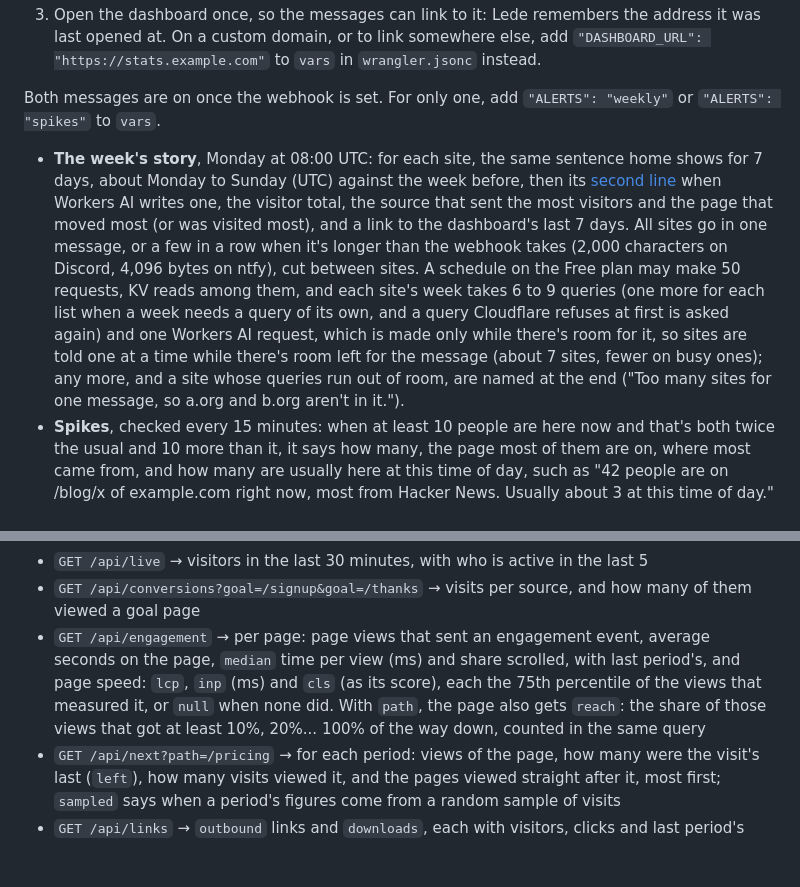
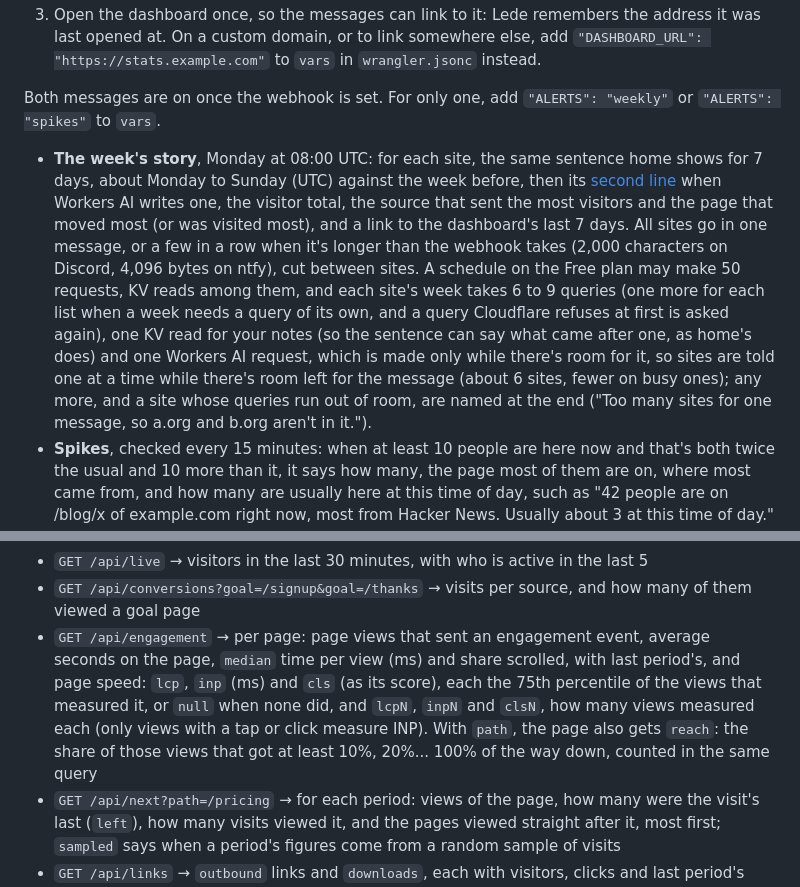
Before and after one commit to sryo/lede, a Markdown page: docs/how-it-works.md, 2 parts joined by grey strips. Rendered like a GitHub page; blank space fills up the shorter version.

```diff
--- a/docs/how-it-works.md
+++ b/docs/how-it-works.md
@@ -82,7 +82,7 @@ Lede can send the week's story every Monday, and a line when far more people tha
 
 Both messages are on once the webhook is set. For only one, add `"ALERTS": "weekly"` or `"ALERTS": "spikes"` to `vars`.
 
-- **The week's story**, Monday at 08:00 UTC: for each site, the same sentence home shows for 7 days, about Monday to Sunday (UTC) against the week before, then its [second line](#the-second-line) when Workers AI writes one, the visitor total, the source that sent the most visitors and the page that moved most (or was visited most), and a link to the dashboard's last 7 days. All sites go in one message, or a few in a row when it's longer than the webhook takes (2,000 characters on Discord, 4,096 bytes on ntfy), cut between sites. A schedule on the Free plan may make 50 requests, KV reads among them, and each site's week takes 6 to 9 queries (one more for each list when a week needs a query of its own, and a query Cloudflare refuses at first is asked again) and one Workers AI request, which is made only while there's room for it, so sites are told one at a time while there's room left for the message (about 7 sites, fewer on busy ones); any more, and a site whose queries run out of room, are named at the end ("Too many sites for one message, so a.org and b.org aren't in it.").
+- **The week's story**, Monday at 08:00 UTC: for each site, the same sentence home shows for 7 days, about Monday to Sunday (UTC) against the week before, then its [second line](#the-second-line) when Workers AI writes one, the visitor total, the source that sent the most visitors and the page that moved most (or was visited most), and a link to the dashboard's last 7 days. All sites go in one message, or a few in a row when it's longer than the webhook takes (2,000 characters on Discord, 4,096 bytes on ntfy), cut between sites. A schedule on the Free plan may make 50 requests, KV reads among them, and each site's week takes 6 to 9 queries (one more for each list when a week needs a query of its own, and a query Cloudflare refuses at first is asked again), one KV read for your notes (so the sentence can say what came after one, as home's does) and one Workers AI request, which is made only while there's room for it, so sites are told one at a time while there's room left for the message (about 6 sites, fewer on busy ones); any more, and a site whose queries run out of room, are named at the end ("Too many sites for one message, so a.org and b.org aren't in it.").
 - **Spikes**, checked every 15 minutes: when at least 10 people are here now and that's both twice the usual and 10 more than it, it says how many, the page most of them are on, where most came from, and how many are usually here at this time of day, such as "42 people are on /blog/x of example.com right now, most from Hacker News. Usually about 3 at this time of day." The usual is the average of the same 5 minutes on each of the 14 days before, or on as many of them as the site has had data for (from its first event, looked up once and kept in KV as `added:<site>`); a site with less than 3 days of data gets no spike message. It names where most came from when that's a site people know (a search engine, a social or video site, an AI assistant, webmail) or one that sent visitors in the 2 weeks before; any other host could be spam, or a page meant to stay private, so the message says "a site that sent nobody in the 2 weeks before" instead. At most two a day per site, at least 3 hours apart, so one long crowd is told once.
 
 Slack gets `{"text": …}`, Discord `{"content": …}` (and pings nobody), and any other address the text itself in a `POST`, which is what ntfy expects. A webhook that fails is logged in the Worker's logs (see Deploy from the command line) and nothing else stops. The times are in `triggers.crons` in `wrangler.jsonc`; the spike check must stay `*/15 * * * *`, and any other schedule sends the week's story.
@@ -168,7 +168,7 @@ Days run from local midnight to local midnight in `tzName`, so the day the clock
 - `GET /api/hourly` → visitors per hour of the period, counted in whole days back from today's local midnight, so today's hours match the clock even after a daylight-saving change earlier in the period
 - `GET /api/live` → visitors in the last 30 minutes, with who is active in the last 5
 - `GET /api/conversions?goal=/signup&goal=/thanks` → visits per source, and how many of them viewed a goal page
-- `GET /api/engagement` → per page: page views that sent an engagement event, average seconds on the page, `median` time per view (ms) and share scrolled, with last period's, and page speed: `lcp`, `inp` (ms) and `cls` (as its score), each the 75th percentile of the views that measured it, or `null` when none did. With `path`, the page also gets `reach`: the share of those views that got at least 10%, 20%... 100% of the way down, counted in the same query
+- `GET /api/engagement` → per page: page views that sent an engagement event, average seconds on the page, `median` time per view (ms) and share scrolled, with last period's, and page speed: `lcp`, `inp` (ms) and `cls` (as its score), each the 75th percentile of the views that measured it, or `null` when none did, and `lcpN`, `inpN` and `clsN`, how many views measured each (only views with a tap or click measure INP). With `path`, the page also gets `reach`: the share of those views that got at least 10%, 20%... 100% of the way down, counted in the same query
 - `GET /api/next?path=/pricing` → for each period: views of the page, how many were the visit's last (`left`), how many visits viewed it, and the pages viewed straight after it, most first; `sampled` says when a period's figures come from a random sample of visits
 - `GET /api/links` → `outbound` links and `downloads`, each with visitors, clicks and last period's visitors
 - `GET /api/keywords` → `site` (words searched on the site) and `paid` (ad keywords), each a list of `{key, visitors, prev}` with last period's visitors (`null` when no one used the word then), most used first, up to 100
```
Also changed, not shown: other parts of docs/how-it-works.md (+5 -5 lines).
